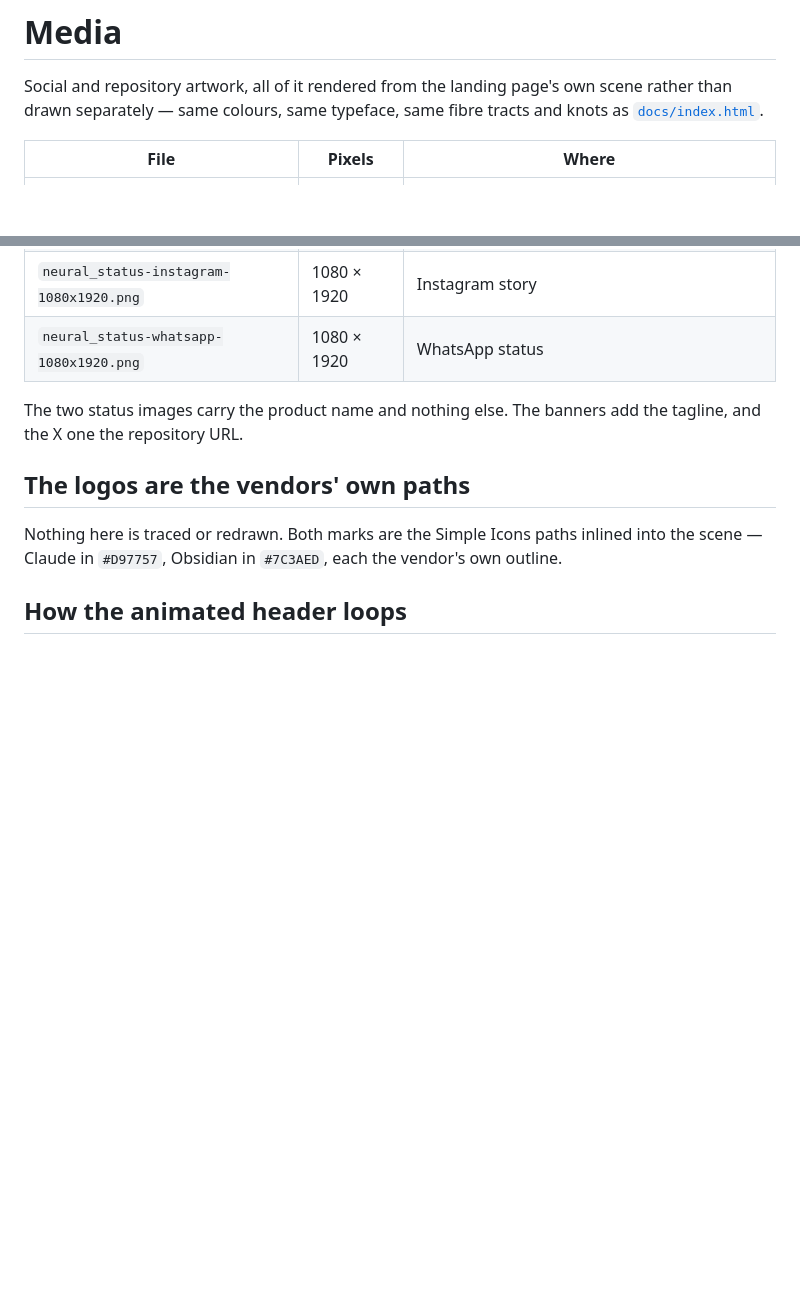
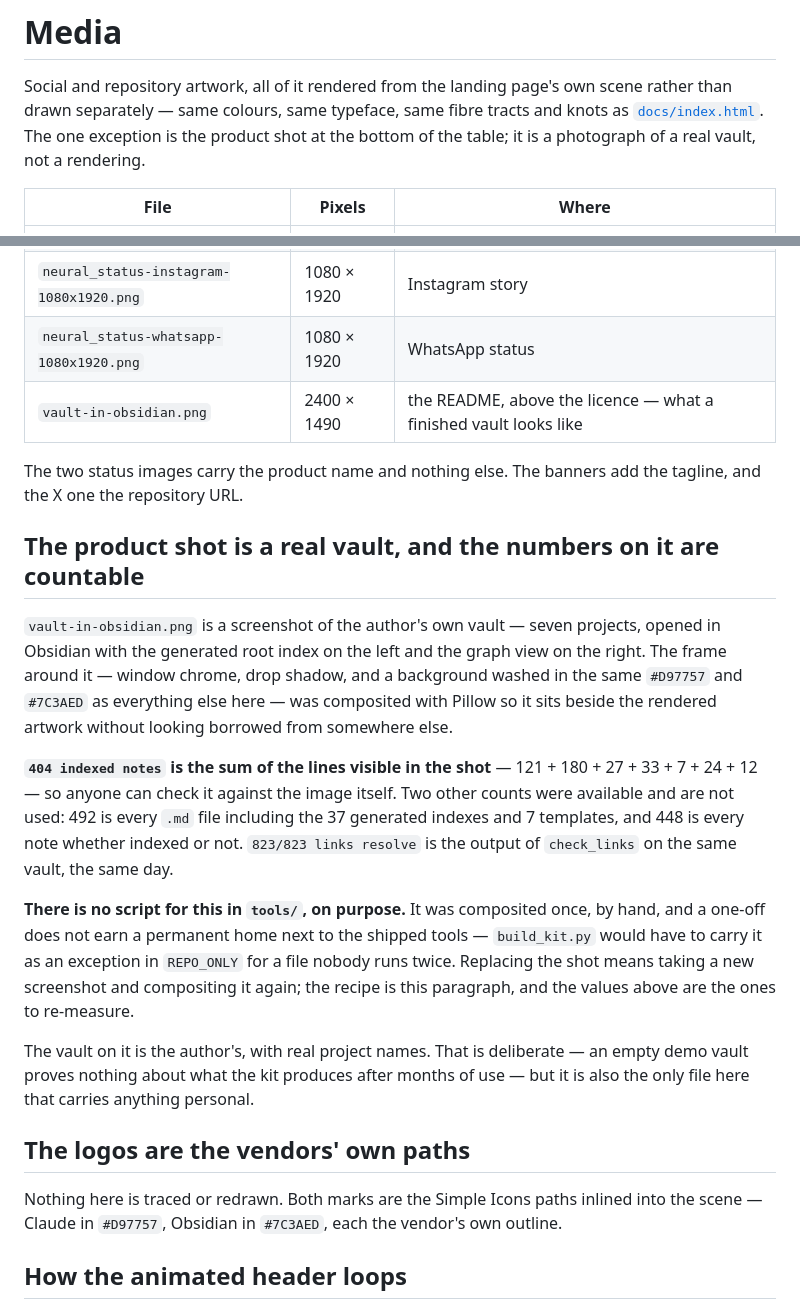
Before and after one commit to nibor1896/claude-obsidian-vault-kit, a Markdown page: docs/media/README.md, 2 parts joined by grey strips. Rendered like a GitHub page; blank space fills up the shorter version.

Commit message:
Show a finished vault in the README, above the licence
The README described what the kit builds and never showed it. A screenshot of a vault that
has been in use for months says more about the shape of the thing than three paragraphs
about generated indexes.

The shot is the author's own vault, seven projects deep, with the generated root index on
the left and the graph view on the right. Framed in the same two brand colours as the rest
of docs/media so it does not read as pasted in from elsewhere.

The counts on it are countable from the image: 404 is the sum of the seven lines in the
index, not the 492 markdown files or the 448 notes. 823/823 is what check_links reported on
that vault the same day.

No script for the compositing lands in tools/. It was done once, and build_kit.py would
have to carry a permanent REPO_ONLY exception for a file nobody runs twice. The recipe is
in docs/media/README.md instead.

```diff
--- a/docs/media/README.md
+++ b/docs/media/README.md
@@ -2,7 +2,8 @@
 
 Social and repository artwork, all of it rendered from the landing page's own scene rather than
 drawn separately — same colours, same typeface, same fibre tracts and knots as
-[`docs/index.html`](../index.html).
+[`docs/index.html`](../index.html). The one exception is the product shot at the bottom of the
+table; it is a photograph of a real vault, not a rendering.
 
 | File | Pixels | Where |
 |---|---|---|
@@ -12,9 +13,34 @@ drawn separately — same colours, same typeface, same fibre tracts and knots as
 | `neural_kofi-banner-1920x500.png` | 1920 × 500 | Ko-fi header |
 | `neural_status-instagram-1080x1920.png` | 1080 × 1920 | Instagram story |
 | `neural_status-whatsapp-1080x1920.png` | 1080 × 1920 | WhatsApp status |
+| `vault-in-obsidian.png` | 2400 × 1490 | the README, above the licence — what a finished vault looks like |
 
 The two status images carry the product name and nothing else. The banners add the tagline, and the
 X one the repository URL.
+
+## The product shot is a real vault, and the numbers on it are countable
+
+`vault-in-obsidian.png` is a screenshot of the author's own vault — seven projects, opened in
+Obsidian with the generated root index on the left and the graph view on the right. The frame around
+it — window chrome, drop shadow, and a background washed in the same `#D97757` and `#7C3AED` as
+everything else here — was composited with Pillow so it sits beside the rendered artwork without
+looking borrowed from somewhere else.
+
+**`404 indexed notes` is the sum of the lines visible in the shot** — 121 + 180 + 27 + 33 + 7 + 24 +
+12 — so anyone can check it against the image itself. Two other counts were available and are not
+used: 492 is every `.md` file including the 37 generated indexes and 7 templates, and 448 is every
+note whether indexed or not. `823/823 links resolve` is the output of `check_links` on the same
+vault, the same day.
+
+**There is no script for this in `tools/`, on purpose.** It was composited once, by hand, and a
+one-off does not earn a permanent home next to the shipped tools — `build_kit.py` would have to carry
+it as an exception in `REPO_ONLY` for a file nobody runs twice. Replacing the shot means taking a new
+screenshot and compositing it again; the recipe is this paragraph, and the values above are the ones
+to re-measure.
+
+The vault on it is the author's, with real project names. That is deliberate — an empty demo vault
+proves nothing about what the kit produces after months of use — but it is also the only file here
+that carries anything personal.
 
 ## The logos are the vendors' own paths
 
```
Also changed, not shown: README.md (+13 -0 lines), docs/media/vault-in-obsidian.png (added).
